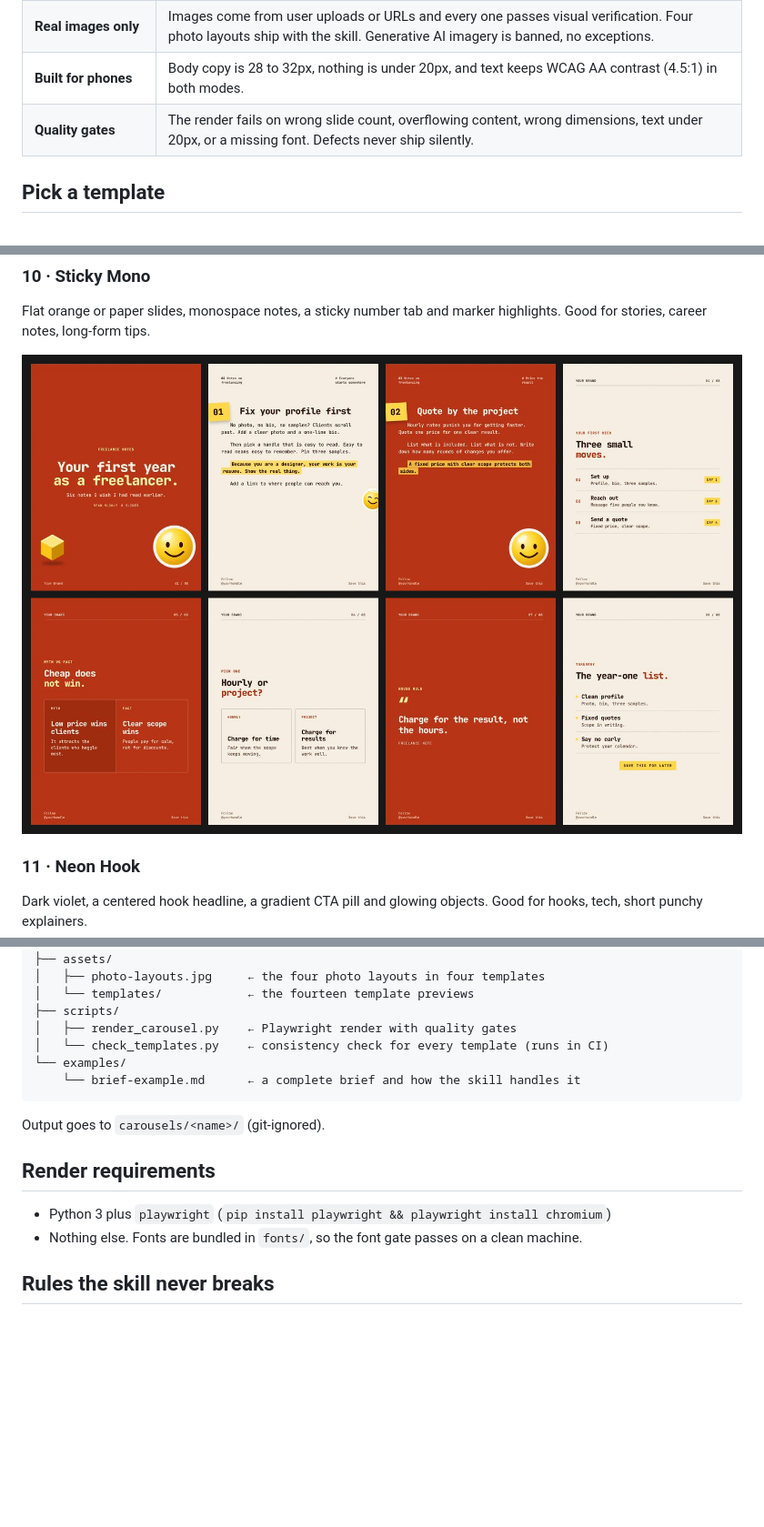
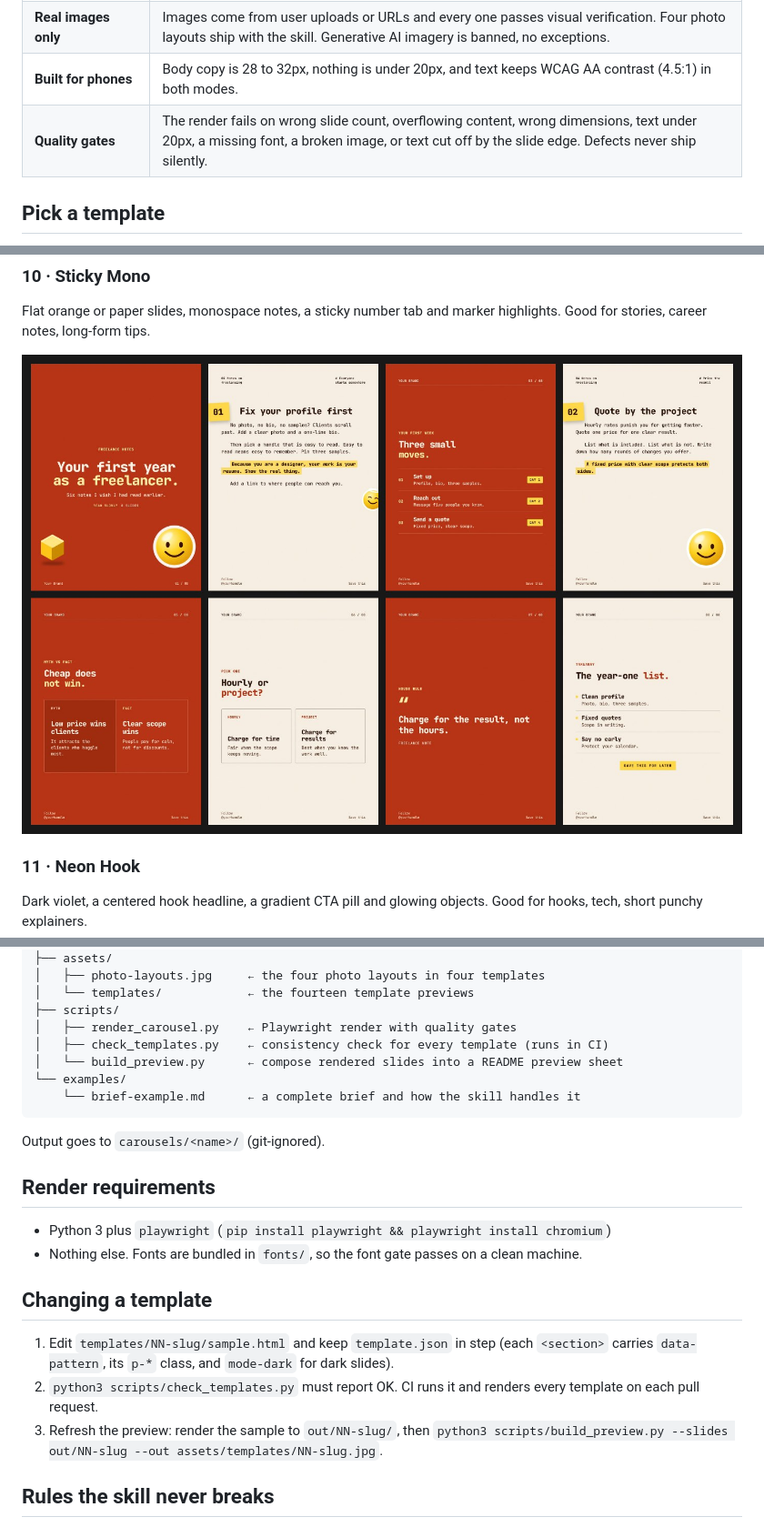
Before and after one commit to grafisify/carouso, a Markdown page: README.md, 3 parts joined by grey strips. Shown at 91% size. GitHub-like rendering; pictures changed too: assets/templates/10-sticky-mono.jpg; blank space fills up the shorter version.

````diff
--- a/README.md
+++ b/README.md
@@ -20,7 +20,7 @@ Pick a ready-made template or lock your own design system. Real images only. No
 | **Or your own look** | Want a custom brand instead? A 7-question dialog (or a reference screenshot) locks your own design system. |
 | **Real images only** | Images come from user uploads or URLs and every one passes visual verification. Four photo layouts ship with the skill. Generative AI imagery is banned, no exceptions. |
 | **Built for phones** | Body copy is 28 to 32px, nothing is under 20px, and text keeps WCAG AA contrast (4.5:1) in both modes. |
-| **Quality gates** | The render fails on wrong slide count, overflowing content, wrong dimensions, text under 20px, or a missing font. Defects never ship silently. |
+| **Quality gates** | The render fails on wrong slide count, overflowing content, wrong dimensions, text under 20px, a missing font, a broken image, or text cut off by the slide edge. Defects never ship silently. |
 
 ## Pick a template
 
@@ -238,7 +238,8 @@ carouso/
 │   └── templates/            ← the fourteen template previews
 ├── scripts/
 │   ├── render_carousel.py    ← Playwright render with quality gates
-│   └── check_templates.py    ← consistency check for every template (runs in CI)
+│   ├── check_templates.py    ← consistency check for every template (runs in CI)
+│   └── build_preview.py      ← compose rendered slides into a README preview sheet
 └── examples/
     └── brief-example.md      ← a complete brief and how the skill handles it
 ```
@@ -250,6 +251,12 @@ Output goes to `carousels/<name>/` (git-ignored).
 - Python 3 plus `playwright` (`pip install playwright && playwright install chromium`)
 - Nothing else. Fonts are bundled in `fonts/`, so the font gate passes on a clean machine.
 
+## Changing a template
+
+1. Edit `templates/NN-slug/sample.html` and keep `template.json` in step (each `<section>` carries `data-pattern`, its `p-*` class, and `mode-dark` for dark slides).
+2. `python3 scripts/check_templates.py` must report OK. CI runs it and renders every template on each pull request.
+3. Refresh the preview: render the sample to `out/NN-slug/`, then `python3 scripts/build_preview.py --slides out/NN-slug --out assets/templates/NN-slug.jpg`.
+
 ## Rules the skill never breaks
 
 1. No template and no approved design system, no production.
````
Also changed, not shown: SKILL.md (+2 -2 lines), 4 other files.
